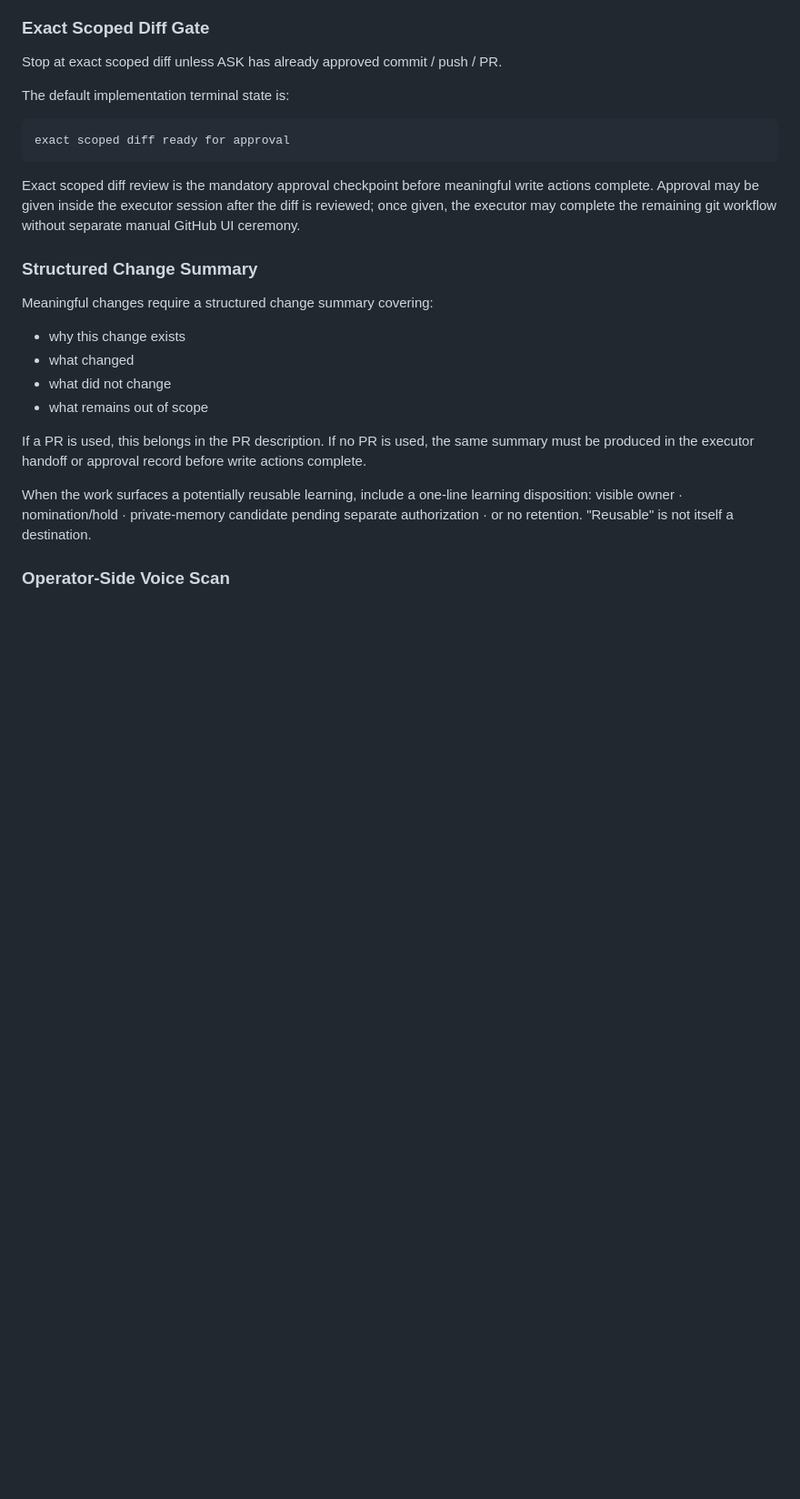
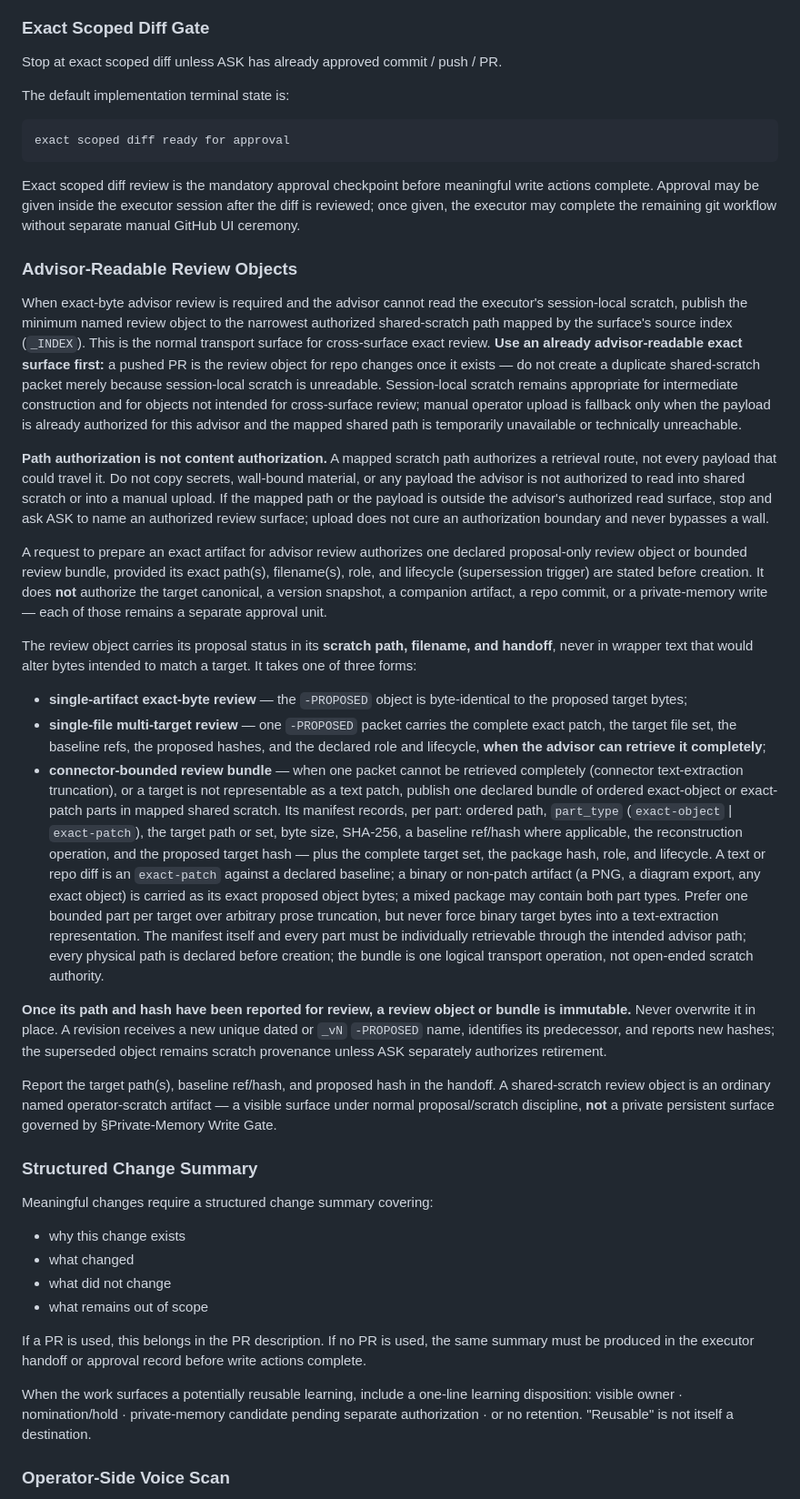
Before and after one commit to apexSolarKiss/urban-observatory, a Markdown page: AGENTS.md, the part around one of its changes. Shown at 91% size. Rendered like a GitHub page; blank space fills up the shorter version.

Commit message:
chore(protocol): re-sync shared block to control-surface #168 (c94f252); restamp SHARED_BLOCK_PIN + GRANT_FRAGMENT pin (#61)

```diff
--- a/AGENTS.md
+++ b/AGENTS.md
@@ -355,6 +355,25 @@ exact scoped diff ready for approval
 
 Exact scoped diff review is the mandatory approval checkpoint before meaningful write actions complete. Approval may be given inside the executor session after the diff is reviewed; once given, the executor may complete the remaining git workflow without separate manual GitHub UI ceremony.
 
+### Advisor-Readable Review Objects
+<!-- rule-id: advisor-readable-review-objects -->
+
+When exact-byte advisor review is required and the advisor cannot read the executor's session-local scratch, publish the minimum named review object to the narrowest authorized shared-scratch path mapped by the surface's source index (`_INDEX`). This is the normal transport surface for cross-surface exact review. **Use an already advisor-readable exact surface first:** a pushed PR is the review object for repo changes once it exists — do not create a duplicate shared-scratch packet merely because session-local scratch is unreadable. Session-local scratch remains appropriate for intermediate construction and for objects not intended for cross-surface review; manual operator upload is fallback only when the payload is already authorized for this advisor and the mapped shared path is temporarily unavailable or technically unreachable.
+
+**Path authorization is not content authorization.** A mapped scratch path authorizes a retrieval route, not every payload that could travel it. Do not copy secrets, wall-bound material, or any payload the advisor is not authorized to read into shared scratch or into a manual upload. If the mapped path or the payload is outside the advisor's authorized read surface, stop and ask ASK to name an authorized review surface; upload does not cure an authorization boundary and never bypasses a wall.
+
+A request to prepare an exact artifact for advisor review authorizes one declared proposal-only review object or bounded review bundle, provided its exact path(s), filename(s), role, and lifecycle (supersession trigger) are stated before creation. It does **not** authorize the target canonical, a version snapshot, a companion artifact, a repo commit, or a private-memory write — each of those remains a separate approval unit.
+
+The review object carries its proposal status in its **scratch path, filename, and handoff**, never in wrapper text that would alter bytes intended to match a target. It takes one of three forms:
+
+- **single-artifact exact-byte review** — the `-PROPOSED` object is byte-identical to the proposed target bytes;
+- **single-file multi-target review** — one `-PROPOSED` packet carries the complete exact patch, the target file set, the baseline refs, the proposed hashes, and the declared role and lifecycle, **when the advisor can retrieve it completely**;
+- **connector-bounded review bundle** — when one packet cannot be retrieved completely (connector text-extraction truncation), or a target is not representable as a text patch, publish one declared bundle of ordered exact-object or exact-patch parts in mapped shared scratch. Its manifest records, per part: ordered path, `part_type` (`exact-object` | `exact-patch`), the target path or set, byte size, SHA-256, a baseline ref/hash where applicable, the reconstruction operation, and the proposed target hash — plus the complete target set, the package hash, role, and lifecycle. A text or repo diff is an `exact-patch` against a declared baseline; a binary or non-patch artifact (a PNG, a diagram export, any exact object) is carried as its exact proposed object bytes; a mixed package may contain both part types. Prefer one bounded part per target over arbitrary prose truncation, but never force binary target bytes into a text-extraction representation. The manifest itself and every part must be individually retrievable through the intended advisor path; every physical path is declared before creation; the bundle is one logical transport operation, not open-ended scratch authority.
+
+**Once its path and hash have been reported for review, a review object or bundle is immutable.** Never overwrite it in place. A revision receives a new unique dated or `_vN` `-PROPOSED` name, identifies its predecessor, and reports new hashes; the superseded object remains scratch provenance unless ASK separately authorizes retirement.
+
+Report the target path(s), baseline ref/hash, and proposed hash in the handoff. A shared-scratch review object is an ordinary named operator-scratch artifact — a visible surface under normal proposal/scratch discipline, **not** a private persistent surface governed by §Private-Memory Write Gate.
+
 ### Structured Change Summary
 <!-- rule-id: structured-change-summary -->
 
```
Also changed, not shown: other parts of AGENTS.md (+2 -2 lines).
